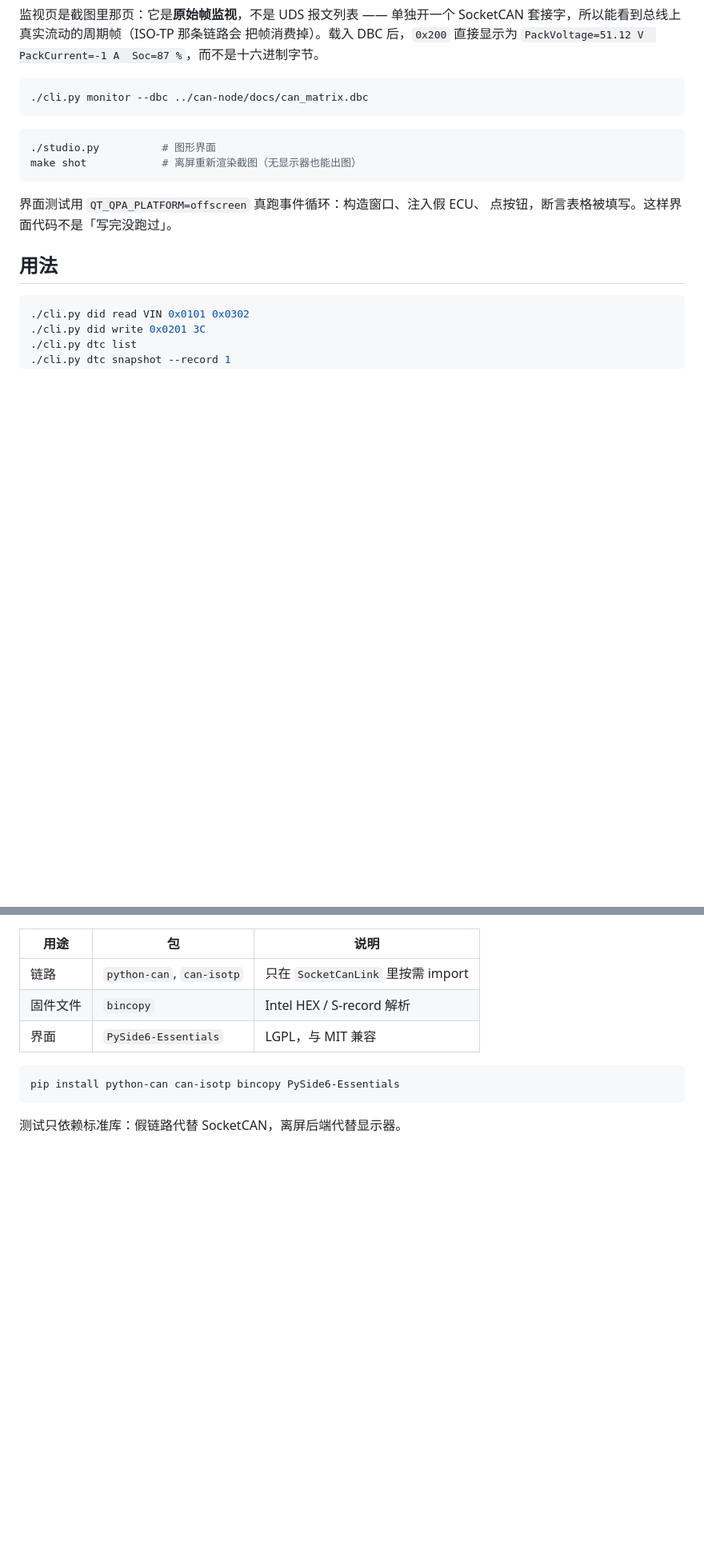
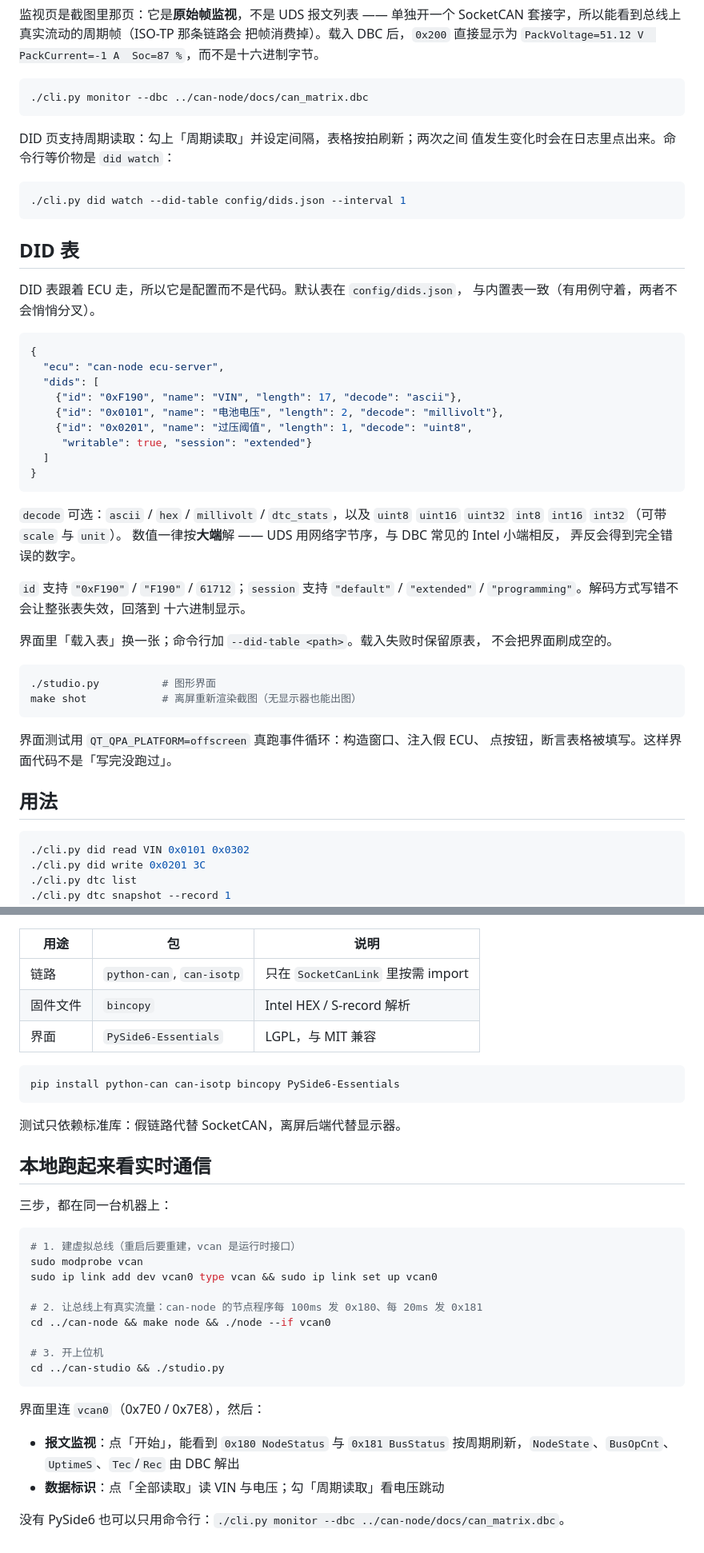
Before and after one commit to Dik-910/can-studio, a Markdown page: README.md, 2 parts joined by grey strips. Shown at 80% size. Rendered like a GitHub page; blank space fills up the shorter version.

````diff
--- a/README.md
+++ b/README.md
@@ -48,6 +50,42 @@ SocketCAN 套接字，所以能看到总线上真实流动的周期帧（ISO-TP
 ```bash
 ./cli.py monitor --dbc ../can-node/docs/can_matrix.dbc
 ```
+
+DID 页支持周期读取：勾上「周期读取」并设定间隔，表格按拍刷新；两次之间
+值发生变化时会在日志里点出来。命令行等价物是 `did watch`：
+
+```bash
+./cli.py did watch --did-table config/dids.json --interval 1
+```
+
+## DID 表
+
+DID 表跟着 ECU 走，所以它是配置而不是代码。默认表在 `config/dids.json`，
+与内置表一致（有用例守着，两者不会悄悄分叉）。
+
+```json
+{
+  "ecu": "can-node ecu-server",
+  "dids": [
+    {"id": "0xF190", "name": "VIN", "length": 17, "decode": "ascii"},
+    {"id": "0x0101", "name": "电池电压", "length": 2, "decode": "millivolt"},
+    {"id": "0x0201", "name": "过压阈值", "length": 1, "decode": "uint8",
+     "writable": true, "session": "extended"}
+  ]
+}
+```
+
+`decode` 可选：`ascii` / `hex` / `millivolt` / `dtc_stats`，以及
+`uint8` `uint16` `uint32` `int8` `int16` `int32`（可带 `scale` 与 `unit`）。
+数值一律按**大端**解 —— UDS 用网络字节序，与 DBC 常见的 Intel 小端相反，
+弄反会得到完全错误的数字。
+
+`id` 支持 `"0xF190"` / `"F190"` / `61712`；`session` 支持 `"default"` /
+`"extended"` / `"programming"`。解码方式写错不会让整张表失效，回落到
+十六进制显示。
+
+界面里「载入表」换一张；命令行加 `--did-table <path>`。载入失败时保留原表，
+不会把界面刷成空的。
 
 ```bash
 ./studio.py          # 图形界面
@@ -204,3 +242,27 @@ pip install python-can can-isotp bincopy PySide6-Essentials
 ```
 
 测试只依赖标准库：假链路代替 SocketCAN，离屏后端代替显示器。
+
+## 本地跑起来看实时通信
+
+三步，都在同一台机器上：
+
+```bash
+# 1. 建虚拟总线（重启后要重建，vcan 是运行时接口）
+sudo modprobe vcan
+sudo ip link add dev vcan0 type vcan && sudo ip link set up vcan0
+
+# 2. 让总线上有真实流量：can-node 的节点程序每 100ms 发 0x180、每 20ms 发 0x181
+cd ../can-node && make node && ./node --if vcan0
+
+# 3. 开上位机
+cd ../can-studio && ./studio.py
+```
+
+界面里连 `vcan0`（0x7E0 / 0x7E8），然后：
+
+- **报文监视**：点「开始」，能看到 `0x180 NodeStatus` 与 `0x181 BusStatus`
+  按周期刷新，`NodeState`、`BusOpCnt`、`UptimeS`、`Tec`/`Rec` 由 DBC 解出
+- **数据标识**：点「全部读取」读 VIN 与电压；勾「周期读取」看电压跳动
+
+没有 PySide6 也可以只用命令行：`./cli.py monitor --dbc ../can-node/docs/can_matrix.dbc`。
````
Also changed, not shown: other parts of README.md (+4 -2 lines), docs/screenshot-dids.png (added), docs/screenshot.png, 8 other files.
